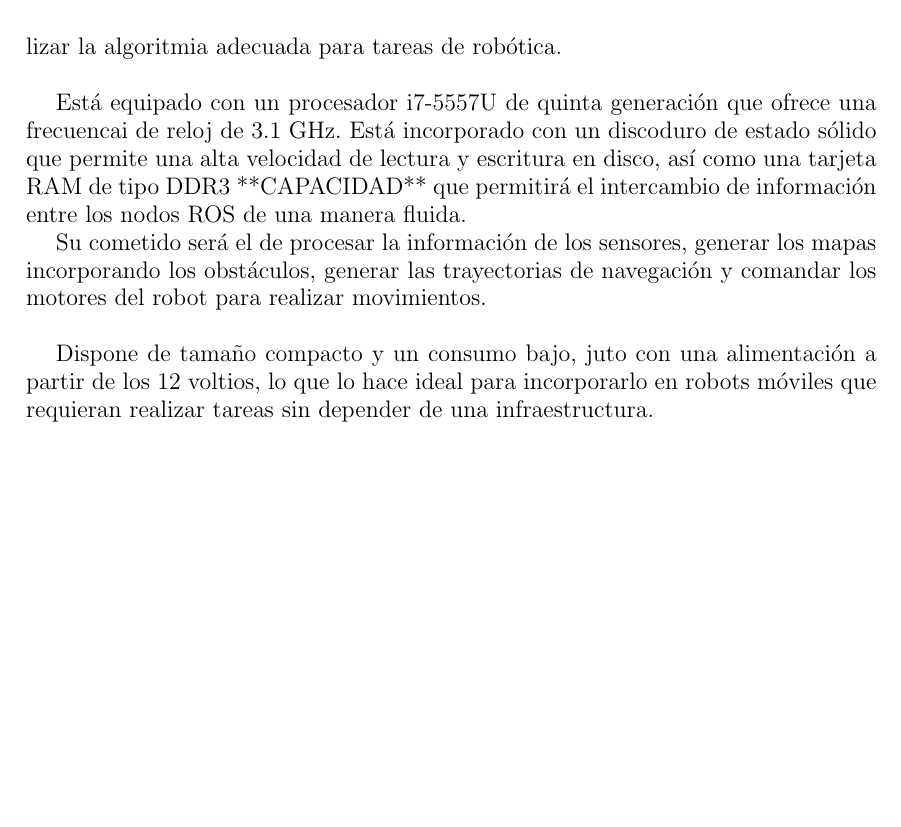
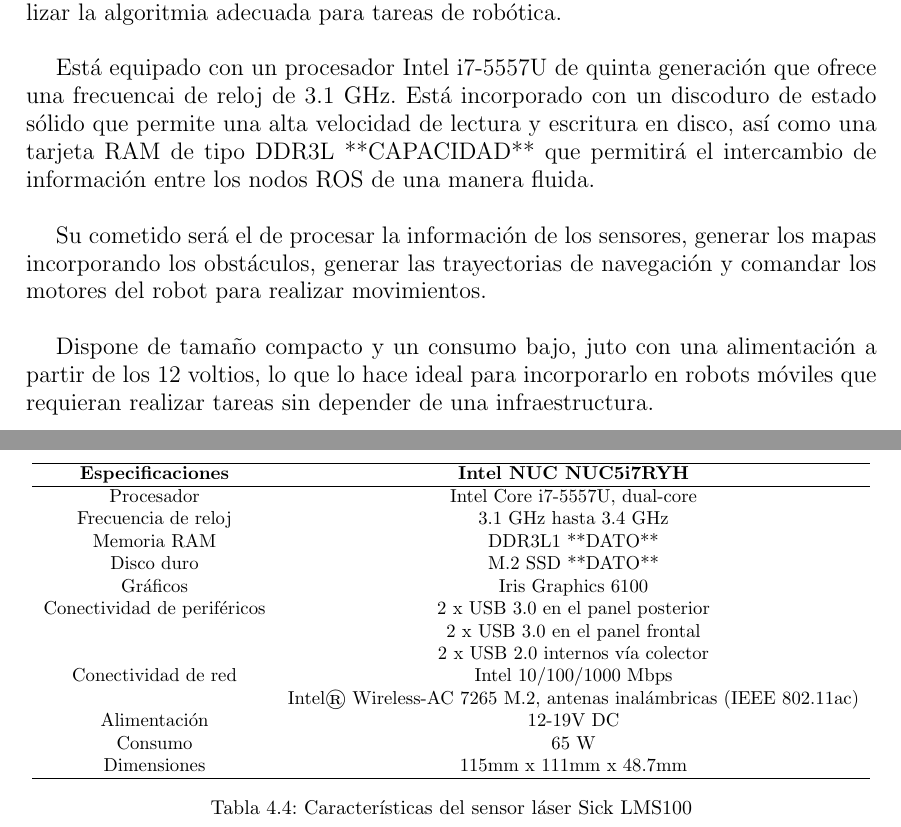
Before and after one commit to danimtb/TFG_pioneer3at, a LaTeX thesis (TFG.tex, which reads capitulos/desarrollo.tex): part of page 48 of 64 before the commit and two parts of pages 48 and 49 of 66 after it, the two joined at a grey line, cut so that both start at the same text, the shorter picture padded with empty space. Compiled offline with pdfLaTeX; the source files are stored in an older character set and shown here as Unicode.

Commit message:
txs auto checkin

```diff
--- a/capitulos/desarrollo.tex
+++ b/capitulos/desarrollo.tex
@@ -189,8 +189,33 @@
 
 El ordenador Intel NUC NUC5i7RYH, es un ordenador de altas prestaciones y de tamaño compacto que ofrece unas buenas características para procesar datos y realizar la algoritmia adecuada para tareas de robótica.\\
 
-Está equipado con un procesador i7-5557U de quinta generación que ofrece una frecuencai de reloj de 3.1 GHz. Está incorporado con un discoduro de estado sólido que permite una alta velocidad de lectura y escritura en disco, así como una tarjeta RAM de tipo DDR3 **CAPACIDAD** que permitirá el intercambio de información entre los nodos ROS de una manera fluida.
+Está equipado con un procesador Intel i7-5557U de quinta generación que ofrece una frecuencai de reloj de 3.1 GHz. Está incorporado con un discoduro de estado sólido que permite una alta velocidad de lectura y escritura en disco, así como una tarjeta RAM de tipo DDR3L **CAPACIDAD** que permitirá el intercambio de información entre los nodos ROS de una manera fluida.\\
 
 Su cometido será el de procesar la información de los sensores, generar los mapas incorporando los obstáculos, generar las trayectorias de navegación y comandar los motores del robot para realizar movimientos.\\
 
 Dispone de tamaño compacto y un consumo bajo, juto con una alimentación a partir de los 12 voltios, lo que lo hace ideal para incorporarlo en robots móviles que requieran realizar tareas sin depender de una infraestructura.\\
+
+\begin{table}[!h]
+\centering
+\resizebox{\textwidth}{!}{
+\begin{tabular}{c c}
+\hline
+{\bf Especificaciones} & {\bf Intel NUC NUC5i7RYH} \\ \hline
+Procesador & Intel Core i7-5557U, dual-core \\
+Frecuencia de reloj & 3.1 GHz hasta 3.4 GHz \\
+Memoria RAM & DDR3L1 **DATO** \\
+Disco duro & M.2 SSD **DATO** \\
+Gráficos & Iris Graphics 6100 \\
+Conectividad de periféricos & 2 x USB 3.0 en el panel posterior\\
+ & 2 x USB 3.0 en el panel frontal\\
+ & 2 x USB 2.0 internos vía colector\\
+Conectividad de red & Intel 10/100/1000 Mbps\\
+ & Intel® Wireless-AC 7265 M.2, antenas inalámbricas (IEEE 802.11ac)\\
+Alimentación & 12-19V DC \\
+Consumo & 65 W \\
+Dimensiones & 115mm x 111mm x 48.7mm\\ \hline
+\end{tabular}
+}
+\caption{Características del sensor láser Sick LMS100}
+\label{tabla_intelnuc}
+\end{table}
```
Also changed, not shown: capitulos/desarrollo.tex (2 more changed lines).
